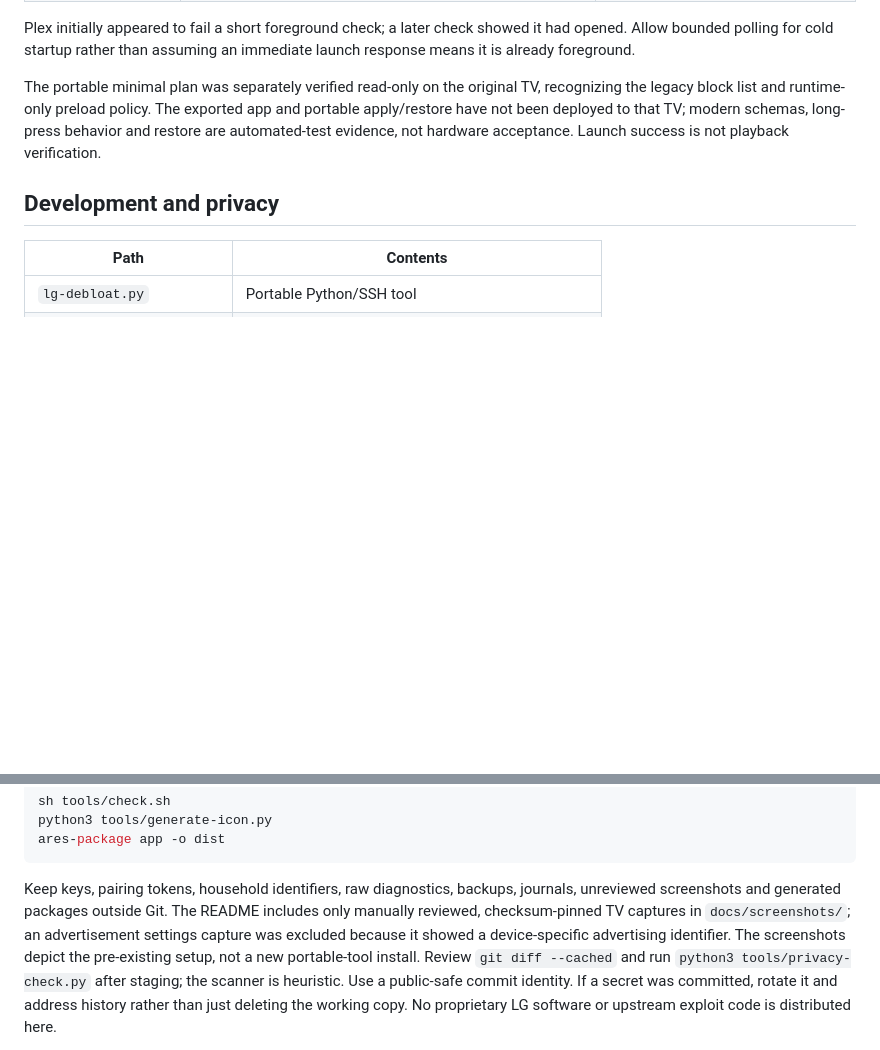
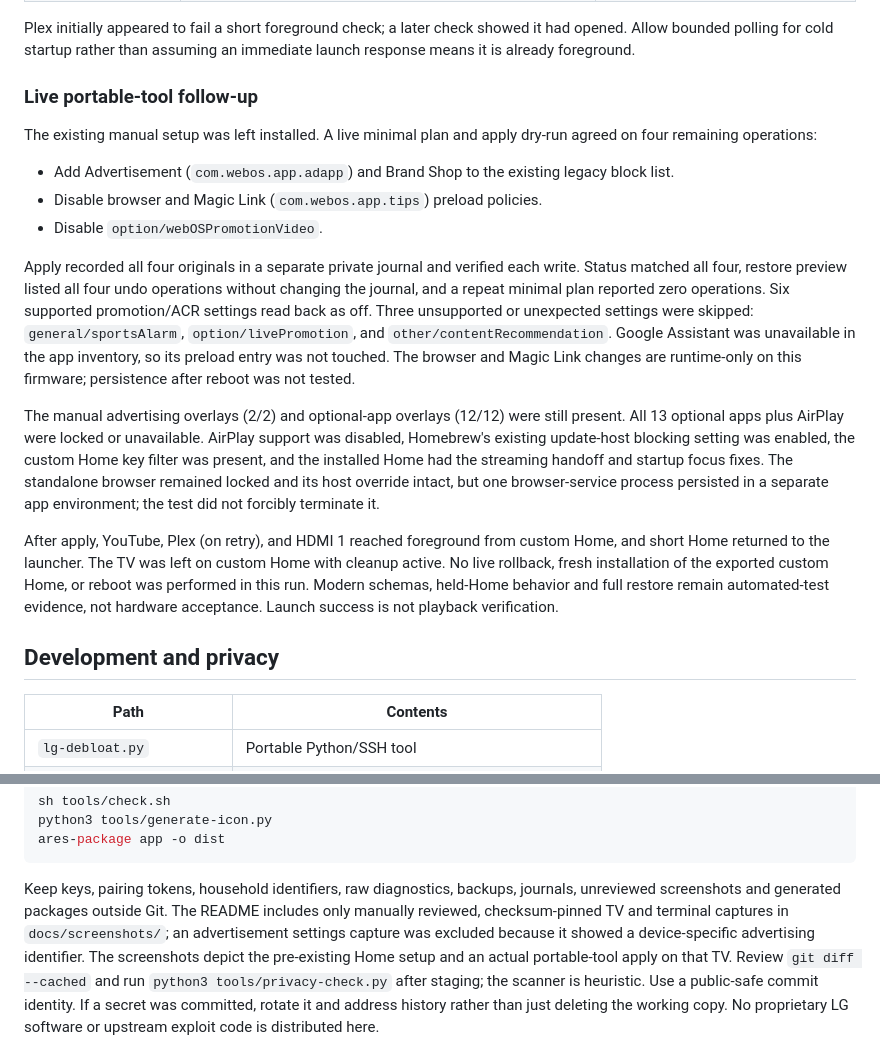
Before and after one commit to ChrisTitusTech/lg-debloat, a Markdown page: docs/reference.md, 2 parts joined by grey strips. Drawn GitHub-style; blank space fills up the shorter version.

```diff
--- a/docs/reference.md
+++ b/docs/reference.md
@@ -353,10 +353,40 @@ Keep Quick Start+ off when prioritizing clean startup over rapid power-on. [LG's
 
 Plex initially appeared to fail a short foreground check; a later check showed it had opened. Allow bounded polling for cold startup rather than assuming an immediate launch response means it is already foreground.
 
-The portable minimal plan was separately verified read-only on the original
-TV, recognizing the legacy block list and runtime-only preload policy.
-The exported app and portable apply/restore have not been deployed to that TV;
-modern schemas, long-press behavior and restore are automated-test evidence,
+### Live portable-tool follow-up
+
+The existing manual setup was left installed. A live minimal plan and apply
+dry-run agreed on four remaining operations:
+
+- Add Advertisement (`com.webos.app.adapp`) and Brand Shop to the existing
+  legacy block list.
+- Disable browser and Magic Link (`com.webos.app.tips`) preload policies.
+- Disable `option/webOSPromotionVideo`.
+
+Apply recorded all four originals in a separate private journal and verified
+each write. Status matched all four, restore preview listed all four undo
+operations without changing the journal, and a repeat minimal plan reported
+zero operations. Six supported promotion/ACR settings read back as off.
+Three unsupported or unexpected settings were skipped: `general/sportsAlarm`,
+`option/livePromotion`, and `other/contentRecommendation`.
+Google Assistant was unavailable in the app inventory, so its preload entry
+was not touched. The browser and Magic Link changes are runtime-only on this
+firmware; persistence after reboot was not tested.
+
+The manual advertising overlays (2/2) and optional-app overlays (12/12)
+were still present. All 13 optional apps plus AirPlay were locked or
+unavailable. AirPlay support was disabled, Homebrew's existing update-host
+blocking setting was enabled, the custom Home key filter was present, and
+the installed Home had the streaming handoff and startup focus fixes.
+The standalone browser remained locked and its host override intact, but
+one browser-service process persisted in a separate app environment; the
+test did not forcibly terminate it.
+
+After apply, YouTube, Plex (on retry), and HDMI 1 reached foreground from
+custom Home, and short Home returned to the launcher. The TV was left on
+custom Home with cleanup active. No live rollback, fresh installation of
+the exported custom Home, or reboot was performed in this run. Modern
+schemas, held-Home behavior and full restore remain automated-test evidence,
 not hardware acceptance. Launch success is not playback verification.
 
 ## Development and privacy
@@ -380,10 +410,10 @@ ares-package app -o dist
 
 Keep keys, pairing tokens, household identifiers, raw diagnostics, backups,
 journals, unreviewed screenshots and generated packages outside Git. The
-README includes only manually reviewed, checksum-pinned TV captures in
-`docs/screenshots/`; an advertisement settings capture was excluded because
+README includes only manually reviewed, checksum-pinned TV and terminal
+captures in `docs/screenshots/`; an advertisement settings capture was excluded because
 it showed a device-specific advertising identifier. The screenshots depict
-the pre-existing setup, not a new portable-tool install. Review
+the pre-existing Home setup and an actual portable-tool apply on that TV. Review
 `git diff --cached` and run `python3 tools/privacy-check.py` after staging;
 the scanner is heuristic. Use a public-safe commit identity. If a secret
 was committed, rotate it and address history rather than just deleting the
```
Also changed, not shown: README.md (+19 -2 lines), docs/screenshots/cli-apply.png (added), docs/screenshots/cli-plan.png (added), docs/screenshots/cli-restore-preview.png (added), docs/screenshots/cli-verified.png (added), 1 other file.
